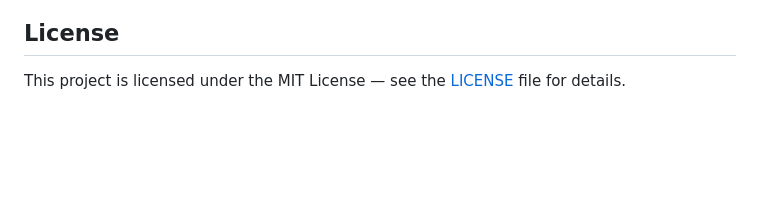
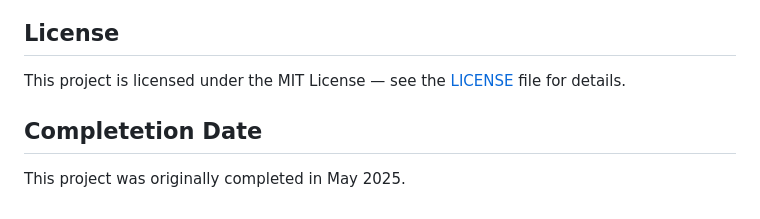
Before and after one commit to Lemon-lbo/Differential-Privacy, a Markdown page: README.md, the part around the change. Drawn GitHub-style; blank space fills up the shorter version.

```diff
--- a/README.md
+++ b/README.md
@@ -64,3 +64,6 @@ The project demonstrates how randomized response can be a simple yet effective m
 ## License
 
 This project is licensed under the MIT License — see the [LICENSE](LICENSE) file for details.
+
+## Completetion Date
+This project was originally completed in May 2025.
```
